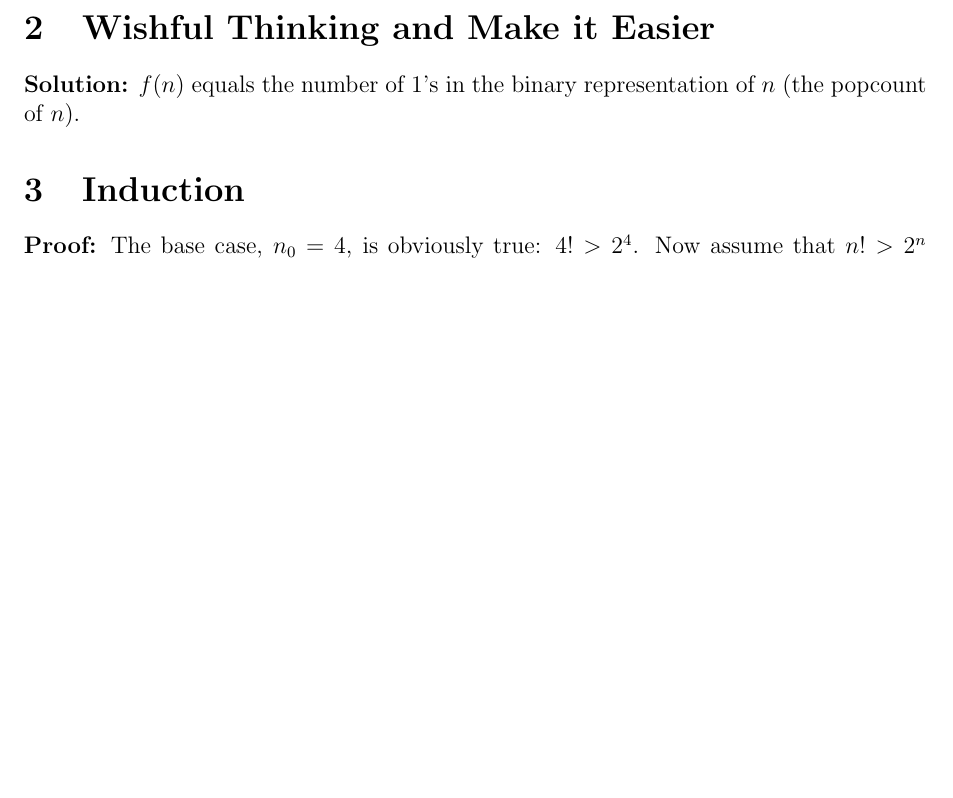
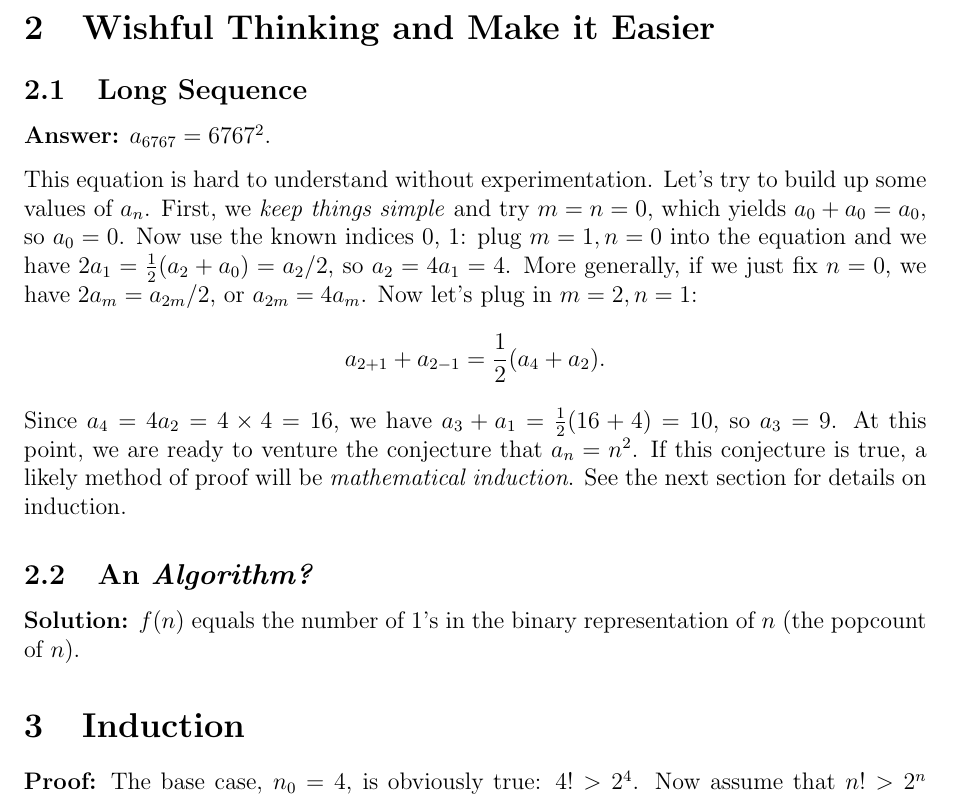
Before and after one commit to orthant-kcpc/kcpc-workshops, a LaTeX document (20260129_week-2/workshop2_solutions.tex): part of page 2 of 5, cut so that both start at the same text, the shorter picture padded with empty space. Compiled offline with pdfLaTeX.

Commit message:
feat: add a new problem to workshop 2

```diff
--- a/20260129_week-2/workshop2_solutions.tex
+++ b/20260129_week-2/workshop2_solutions.tex
@@ -53,6 +53,25 @@ giving \(7-2=5\) faces in the final solid.
 \includegraphics[width=0.7\linewidth]{polyhedra.png}
 
 \section{Wishful Thinking and Make it Easier}
+
+\subsection{Long Sequence}
+
+\textbf{Answer:} \(a_{6767} = 6767^2\).
+
+This equation is hard to understand without experimentation. Let's try to build
+up some values of $a_n$. First, we \textit{keep things simple} and try $m=n=0$, which yields $a_0+a_0=a_0$, so
+$a_0 = 0$. Now use the known indices 0, 1: plug $m = 1, n = 0$ into the equation and we have
+$2a_1=\frac{1}{2}(a_2 + a_0) = a_2/2$, so $a_2 = 4a_1 = 4$. More generally, if we just fix $n = 0$, we have
+$2a_m=a_{2m}/2$, or $a_{2m}=4a_m$. Now let's plug in $m=2, n=1$:
+\begin{equation}
+    a_{2+1}+a_{2-1}=\frac{1}{2}(a_{4}+a_{2}). \notag
+\end{equation}
+Since $a_4=4a_2=4\times 4=16$, we have $a_3 + a_1 = \frac{1}{2}(16 + 4) = 10$, so $a_3 = 9$.
+At this point, we are ready to venture the conjecture that $a_n = n^2$.
+If this conjecture is true, a likely method of proof will be \textit{mathematical induction}.
+See the next section for details on induction.
+
+\subsection{An \textit{Algorithm?}}
 
 \textbf{Solution:} $f(n)$ equals the number of 1's in the binary representation of $n$ (the popcount of $n$).
 
```
Also changed, not shown: 20260129_week-2/workshop2_problems.tex (+10 -0 lines), 20260129_week-2/workshop2_problems.pdf, 20260129_week-2/workshop2_solutions.pdf.
